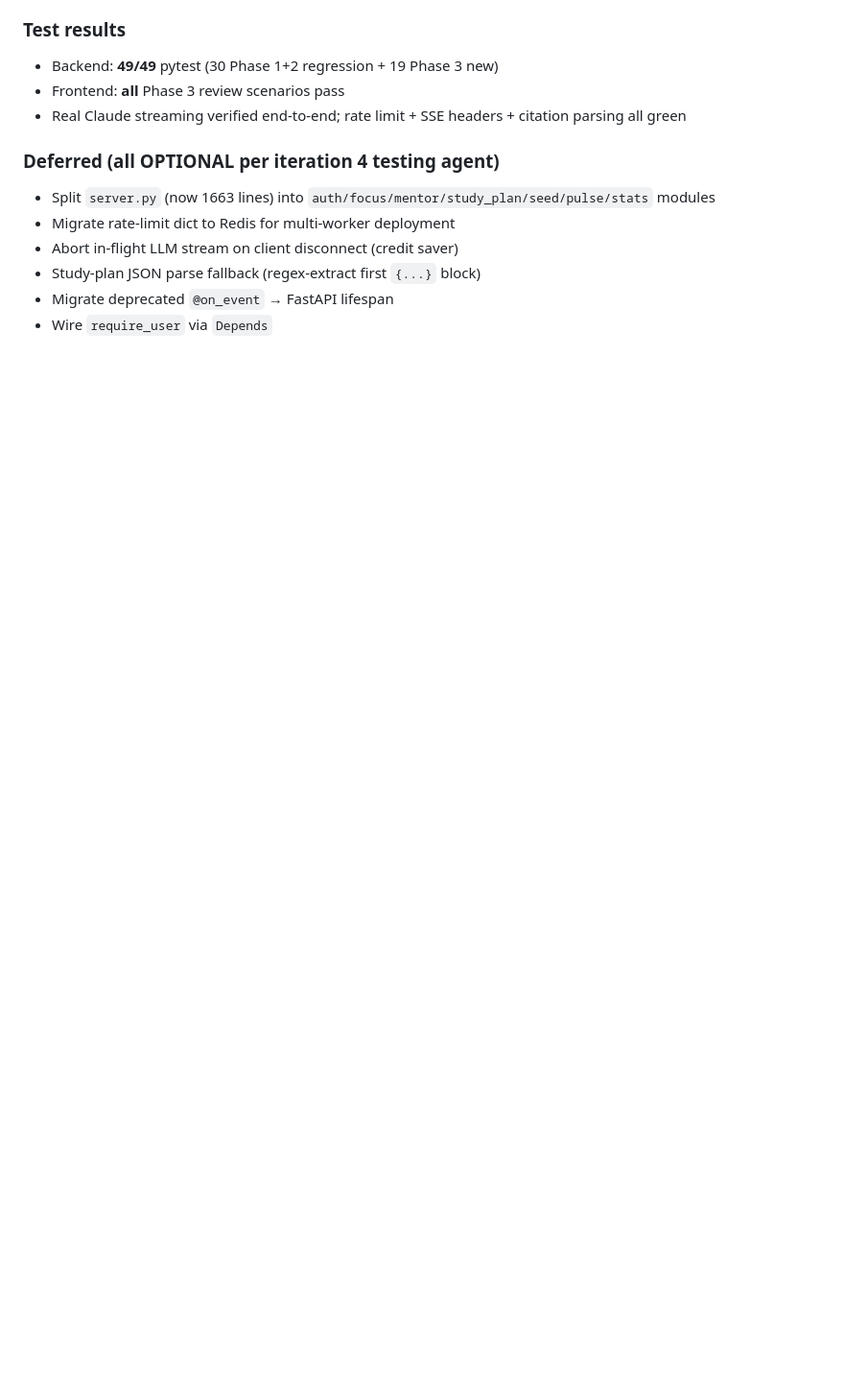
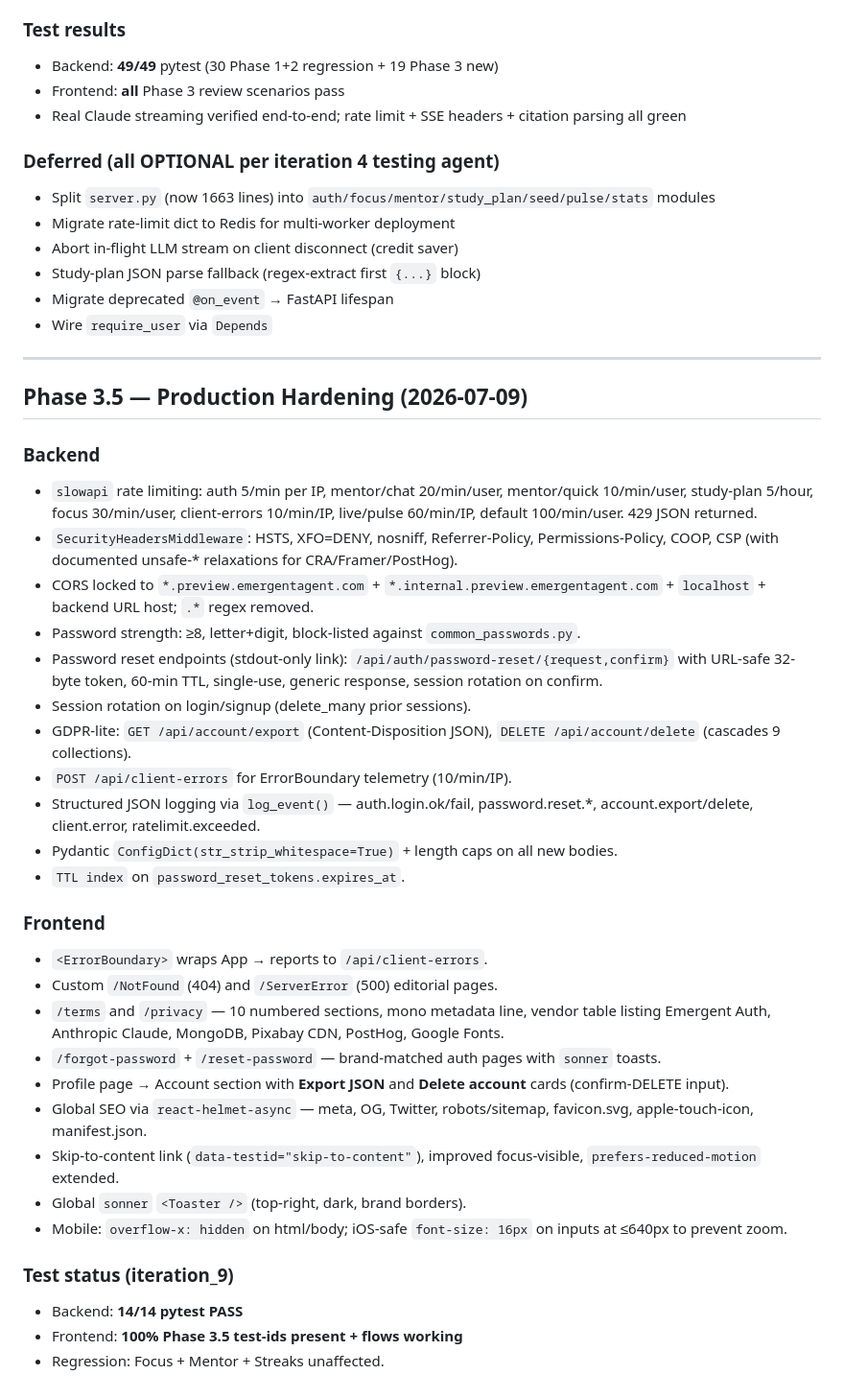
Before and after one commit to Yashwanth2408/thecagrid, a Markdown page: memory/PRD.md, the part around the change. Shown at 96% size. GitHub-like rendering; blank space fills up the shorter version.

Commit message:
auto-commit for 44b7ca05-42f8-4b52-82d7-b3a027a86934

```diff
--- a/memory/PRD.md
+++ b/memory/PRD.md
@@ -148,3 +148,36 @@ Build "The CA Grid" — a premium, dark-mode-first web platform for Indian CA as
 - Study-plan JSON parse fallback (regex-extract first `{...}` block)
 - Migrate deprecated `@on_event` → FastAPI lifespan
 - Wire `require_user` via `Depends`
+
+---
+
+## Phase 3.5 — Production Hardening (2026-07-09)
+
+### Backend
+- `slowapi` rate limiting: auth 5/min per IP, mentor/chat 20/min/user, mentor/quick 10/min/user, study-plan 5/hour, focus 30/min/user, client-errors 10/min/IP, live/pulse 60/min/IP, default 100/min/user. 429 JSON returned.
+- `SecurityHeadersMiddleware`: HSTS, XFO=DENY, nosniff, Referrer-Policy, Permissions-Policy, COOP, CSP (with documented unsafe-* relaxations for CRA/Framer/PostHog).
+- CORS locked to `*.preview.emergentagent.com` + `*.internal.preview.emergentagent.com` + `localhost` + backend URL host; `.*` regex removed.
+- Password strength: ≥8, letter+digit, block-listed against `common_passwords.py`.
+- Password reset endpoints (stdout-only link): `/api/auth/password-reset/{request,confirm}` with URL-safe 32-byte token, 60-min TTL, single-use, generic response, session rotation on confirm.
+- Session rotation on login/signup (delete_many prior sessions).
+- GDPR-lite: `GET /api/account/export` (Content-Disposition JSON), `DELETE /api/account/delete` (cascades 9 collections).
+- `POST /api/client-errors` for ErrorBoundary telemetry (10/min/IP).
+- Structured JSON logging via `log_event()` — auth.login.ok/fail, password.reset.*, account.export/delete, client.error, ratelimit.exceeded.
+- Pydantic `ConfigDict(str_strip_whitespace=True)` + length caps on all new bodies.
+- `TTL index` on `password_reset_tokens.expires_at`.
+
+### Frontend
+- `<ErrorBoundary>` wraps App → reports to `/api/client-errors`.
+- Custom `/NotFound` (404) and `/ServerError` (500) editorial pages.
+- `/terms` and `/privacy` — 10 numbered sections, mono metadata line, vendor table listing Emergent Auth, Anthropic Claude, MongoDB, Pixabay CDN, PostHog, Google Fonts.
+- `/forgot-password` + `/reset-password` — brand-matched auth pages with `sonner` toasts.
+- Profile page → Account section with **Export JSON** and **Delete account** cards (confirm-DELETE input).
+- Global SEO via `react-helmet-async` — meta, OG, Twitter, robots/sitemap, favicon.svg, apple-touch-icon, manifest.json.
+- Skip-to-content link (`data-testid="skip-to-content"`), improved focus-visible, `prefers-reduced-motion` extended.
+- Global `sonner` `<Toaster />` (top-right, dark, brand borders).
+- Mobile: `overflow-x: hidden` on html/body; iOS-safe `font-size: 16px` on inputs at ≤640px to prevent zoom.
+
+### Test status (iteration_9)
+- Backend: **14/14 pytest PASS**
+- Frontend: **100% Phase 3.5 test-ids present + flows working**
+- Regression: Focus + Mentor + Streaks unaffected.
```
